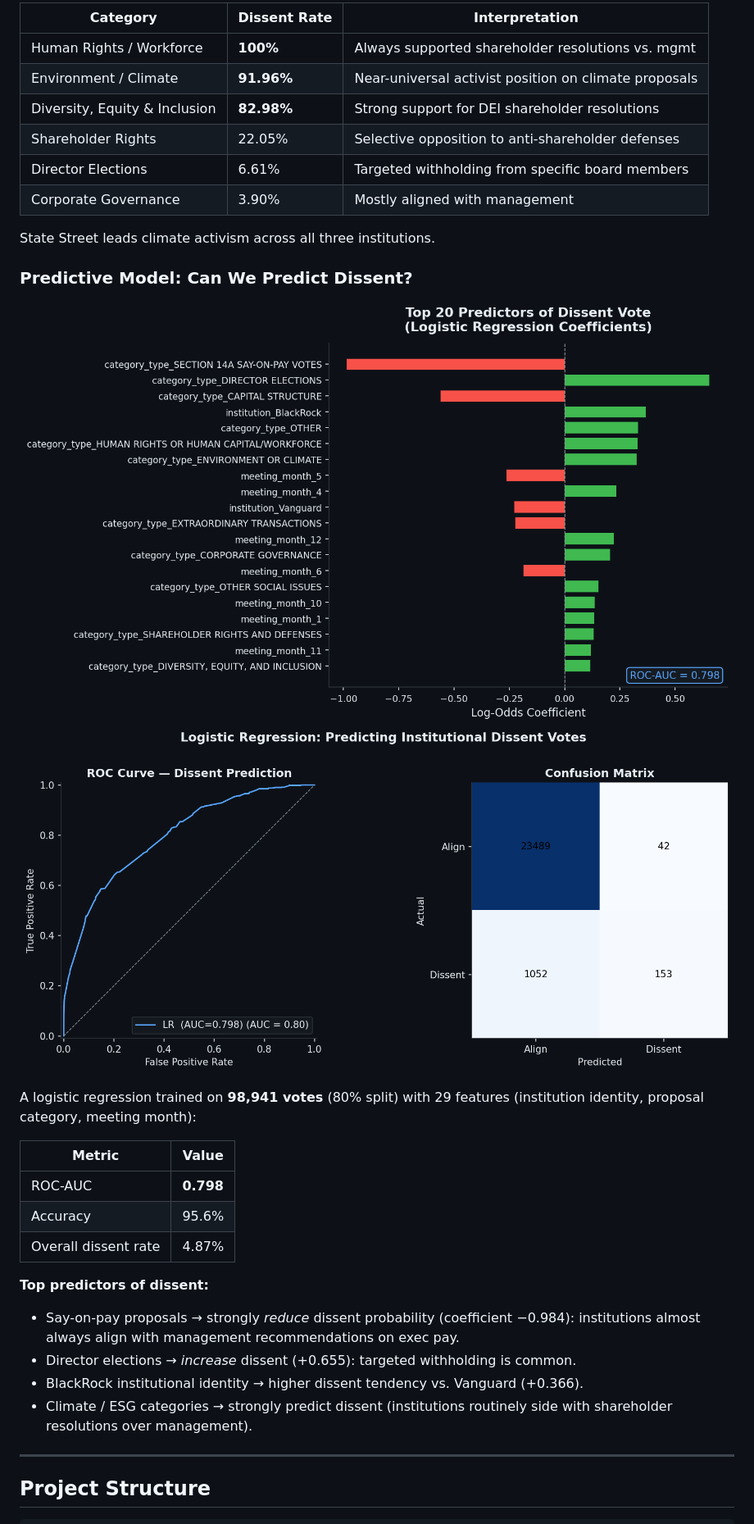
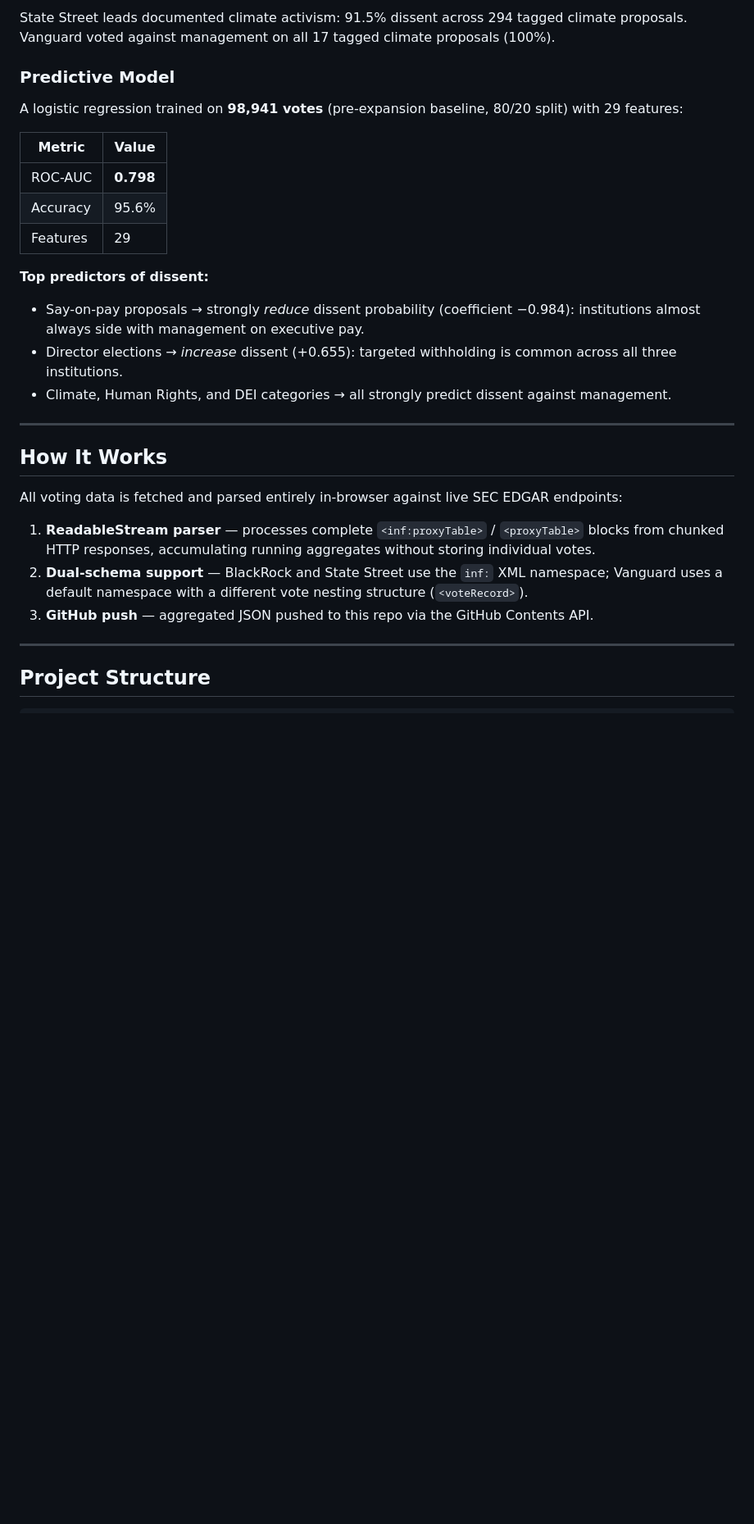
Before and after one commit to Kamran06/proxy-voting-analysis, a Markdown page: README.md, the part around one of its changes. Shown at 82% size. Rendered like a GitHub page; blank space fills up the shorter version.

```diff
--- a/README.md
+++ b/README.md
@@ -34,33 +53,31 @@
 
-| Category | Dissent Rate | Interpretation |
-|---|---|---|
-| Human Rights / Workforce | **100%** | Always supported shareholder resolutions vs. mgmt |
-| Environment / Climate | **91.96%** | Near-universal activist position on climate proposals |
-| Diversity, Equity & Inclusion | **82.98%** | Strong support for DEI shareholder resolutions |
-| Shareholder Rights | 22.05% | Selective opposition to anti-shareholder defenses |
-| Director Elections | 6.61% | Targeted withholding from specific board members |
-| Corporate Governance | 3.90% | Mostly aligned with management |
+State Street leads documented climate activism: 91.5% dissent across 294 tagged climate proposals.
+Vanguard voted against management on all 17 tagged climate proposals (100%).
 
-State Street leads climate activism across all three institutions.
+### Predictive Model
 
-### Predictive Model: Can We Predict Dissent?
-
-![fig3_model_coefficients](charts/fig3_model_coefficients.png)
-![fig4_roc_confusion](charts/fig4_roc_confusion.png)
-
-A logistic regression trained on **98,941 votes** (80% split) with 29 features (institution identity, proposal category, meeting month):
+A logistic regression trained on **98,941 votes** (pre-expansion baseline, 80/20 split) with 29 features:
 
 | Metric | Value |
 |---|---|
 | ROC-AUC | **0.798** |
 | Accuracy | 95.6% |
-| Overall dissent rate | 4.87% |
+| Features | 29 |
 
 **Top predictors of dissent:**
-- Say-on-pay proposals → strongly *reduce* dissent probability (coefficient −0.984): institutions almost always align with management recommendations on exec pay.
-- Director elections → *increase* dissent (+0.655): targeted withholding is common.
-- BlackRock institutional identity → higher dissent tendency vs. Vanguard (+0.366).
-- Climate / ESG categories → strongly predict dissent (institutions routinely side with shareholder resolutions over management).
+- Say-on-pay proposals → strongly *reduce* dissent probability (coefficient −0.984): institutions almost always side with management on executive pay.
+- Director elections → *increase* dissent (+0.655): targeted withholding is common across all three institutions.
+- Climate, Human Rights, and DEI categories → all strongly predict dissent against management.
+
+---
+
+## How It Works
+
+All voting data is fetched and parsed entirely in-browser against live SEC EDGAR endpoints:
+
+1. **ReadableStream parser** — processes complete `<inf:proxyTable>` / `<proxyTable>` blocks from chunked HTTP responses, accumulating running aggregates without storing individual votes.
+2. **Dual-schema support** — BlackRock and State Street use the `inf:` XML namespace; Vanguard uses a default namespace with a different vote nesting structure (`<voteRecord>`).
+3. **GitHub push** — aggregated JSON pushed to this repo via the GitHub Contents API.
 
 ---
 
```
Also changed, not shown: other parts of README.md (+43 -42 lines).
